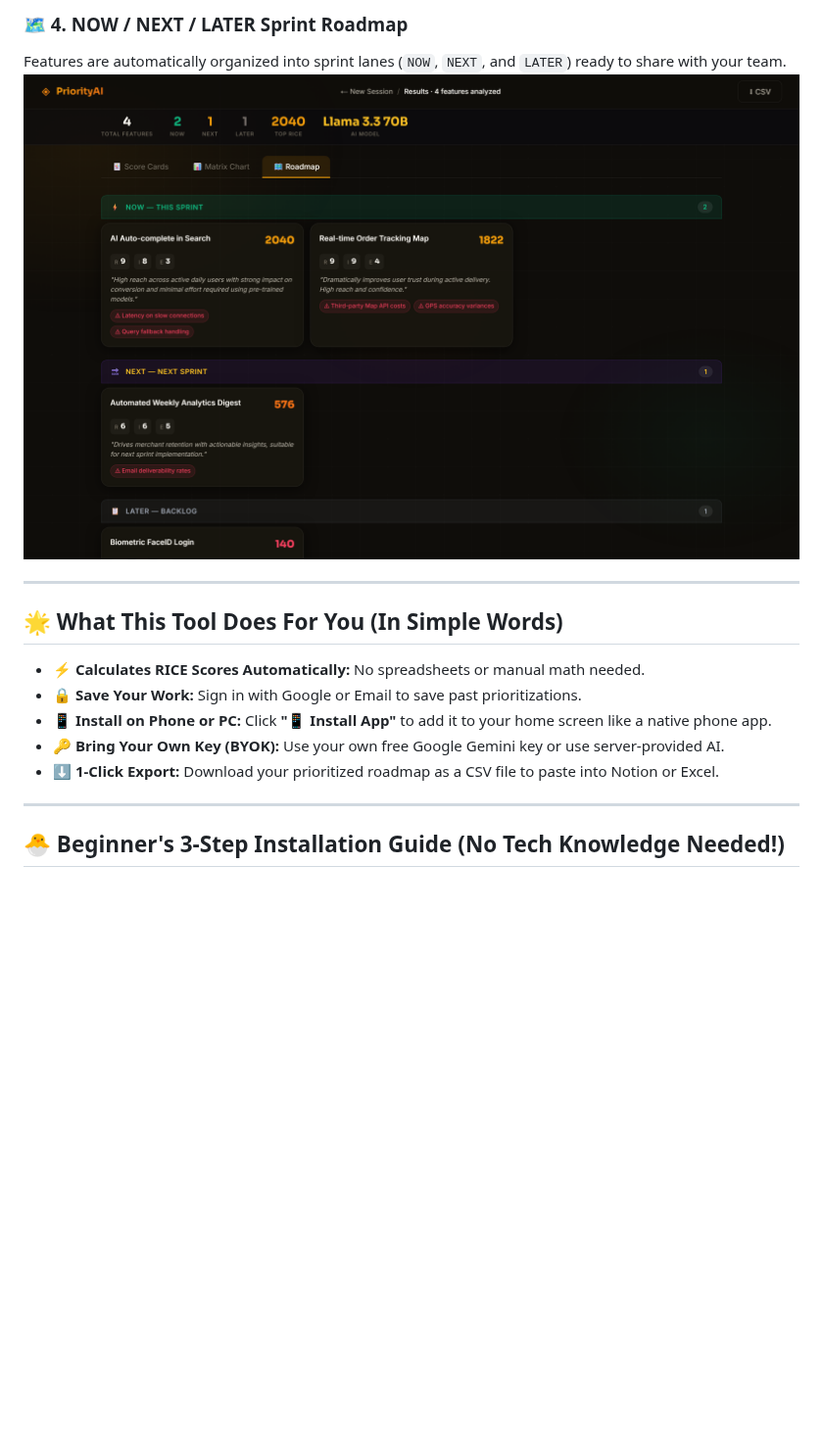
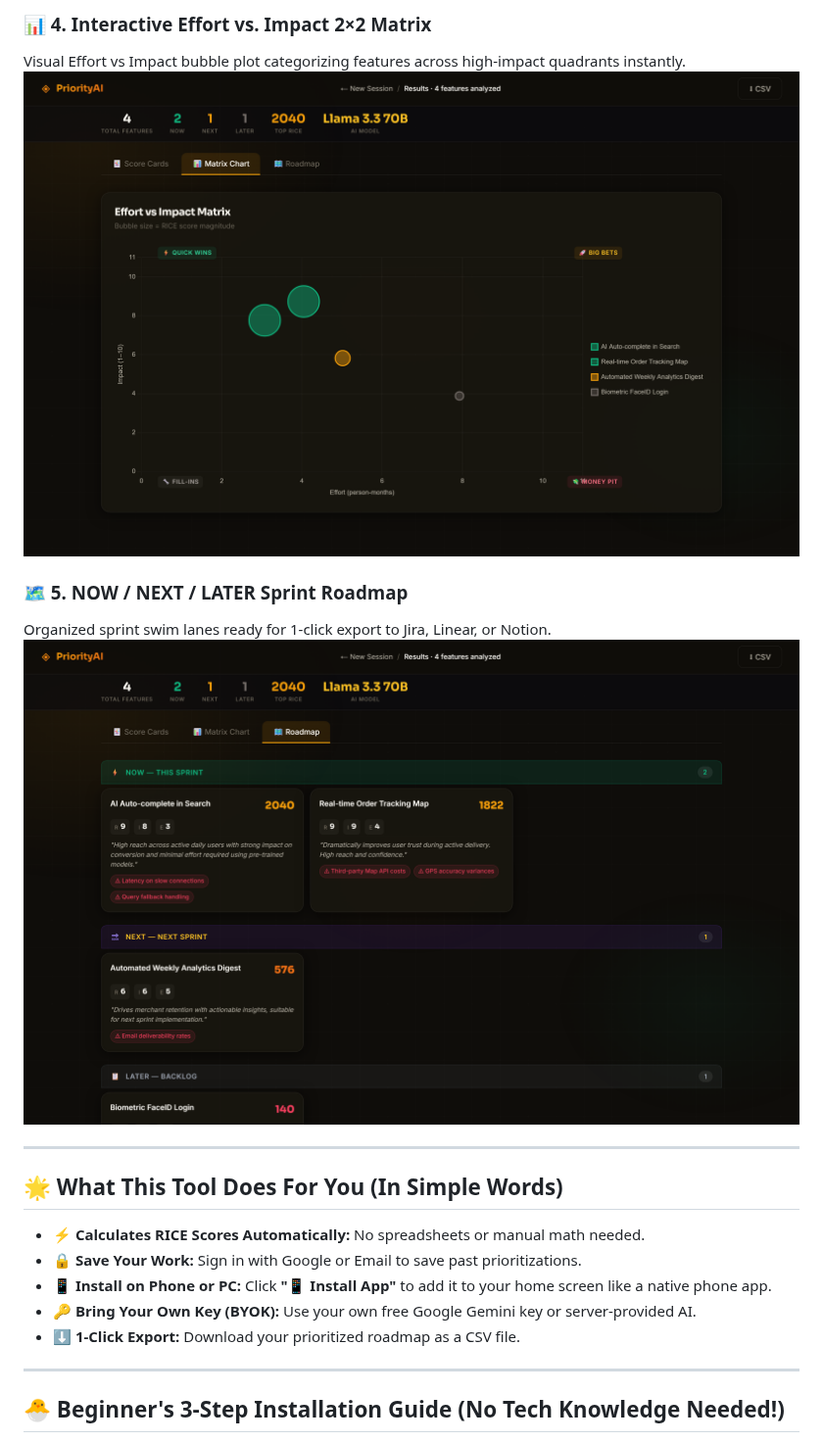
Before and after one commit to 26BB/ai-feature-prioritizer, a Markdown page: README.md, the part around one of its changes. Shown at 98% size. Rendered like a GitHub page; pictures changed too: docs/screenshots/retro_matrix.png (added), docs/screenshots/retro_roadmap.png (added); blank space fills up the shorter version.

```diff
--- a/README.md
+++ b/README.md
@@ -28,7 +28,11 @@ A visual bubble plot that shows you immediately which features give maximum resu
 
-### 🗺️ 4. NOW / NEXT / LATER Sprint Roadmap
-Features are automatically organized into sprint lanes (`NOW`, `NEXT`, and `LATER`) ready to share with your team.
-![Sprint Roadmap](docs/screenshots/sprint_roadmap.png)
+### 📊 4. Interactive Effort vs. Impact 2×2 Matrix
+Visual Effort vs Impact bubble plot categorizing features across high-impact quadrants instantly.
+![Effort vs Impact Matrix](docs/screenshots/retro_matrix.png)
+
+### 🗺️ 5. NOW / NEXT / LATER Sprint Roadmap
+Organized sprint swim lanes ready for 1-click export to Jira, Linear, or Notion.
+![Sprint Roadmap](docs/screenshots/retro_roadmap.png)
 
 ---
 
@@ -37,8 +41,8 @@ Features are automatically organized into sprint lanes (`NOW`, `NEXT`, and `LATE
 - ⚡ **Calculates RICE Scores Automatically:** No spreadsheets or manual math needed.
 - 🔒 **Save Your Work:** Sign in with Google or Email to save past prioritizations.
 - 📱 **Install on Phone or PC:** Click **"📱 Install App"** to add it to your home screen like a native phone app.
-- 🔑 **Bring Your Own Key (BYOK):** Use your own free Google Gemini key or use server-provided AI.
-- ⬇️ **1-Click Export:** Download your prioritized roadmap as a CSV file to paste into Notion or Excel.
+- 🔑 **Bring Your Own Key (BYOK):** Use your own free Google Gemini key or server-provided AI.
+- ⬇️ **1-Click Export:** Download your prioritized roadmap as a CSV file.
 
 ---
 
```
Also changed, not shown: other parts of README.md (+10 -10 lines), docs/screenshots/retro_home.png (added), docs/screenshots/retro_scorecards.png (added), docs/screenshots/retro_workspace.png (added).
